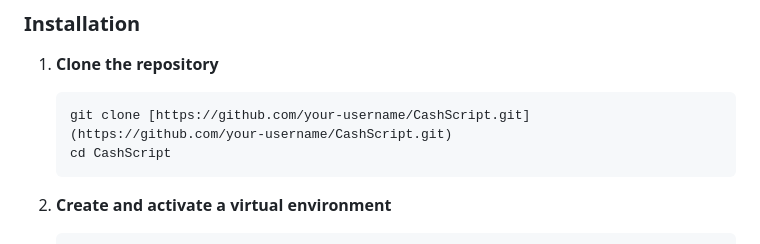
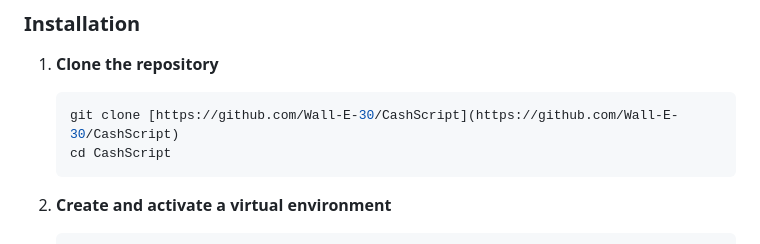
Before and after one commit to Wall-E-30/CashScript, a Markdown page: README.md, the part around the change. Drawn GitHub-style.

````diff
--- a/README.md
+++ b/README.md
@@ -44,7 +44,7 @@ Follow these instructions to set up the project locally on your machine.
 
 1.  **Clone the repository**
     ```bash
-    git clone [https://github.com/your-username/CashScript.git](https://github.com/your-username/CashScript.git)
+    git clone [https://github.com/Wall-E-30/CashScript](https://github.com/Wall-E-30/CashScript)
     cd CashScript
     ```
 
````
